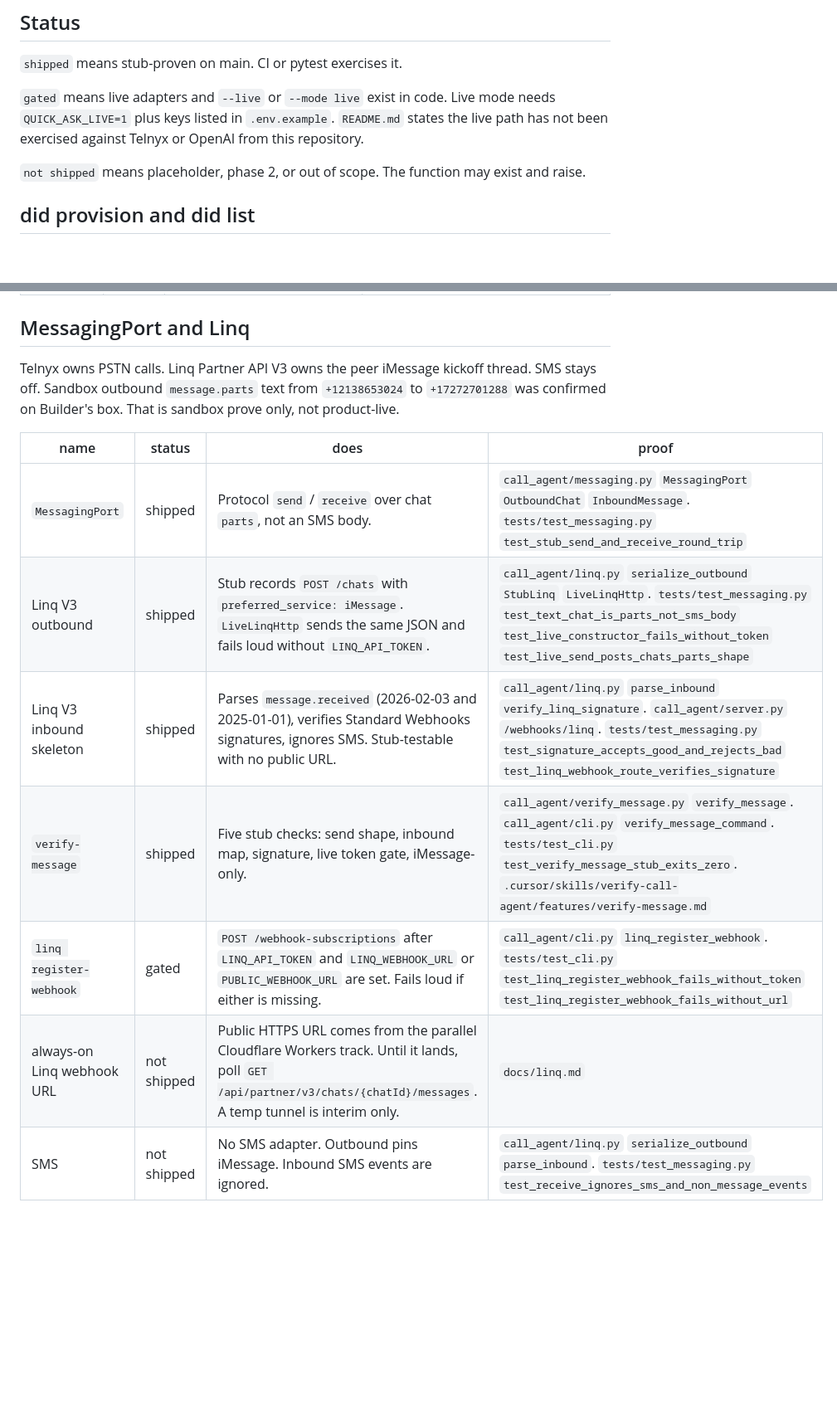
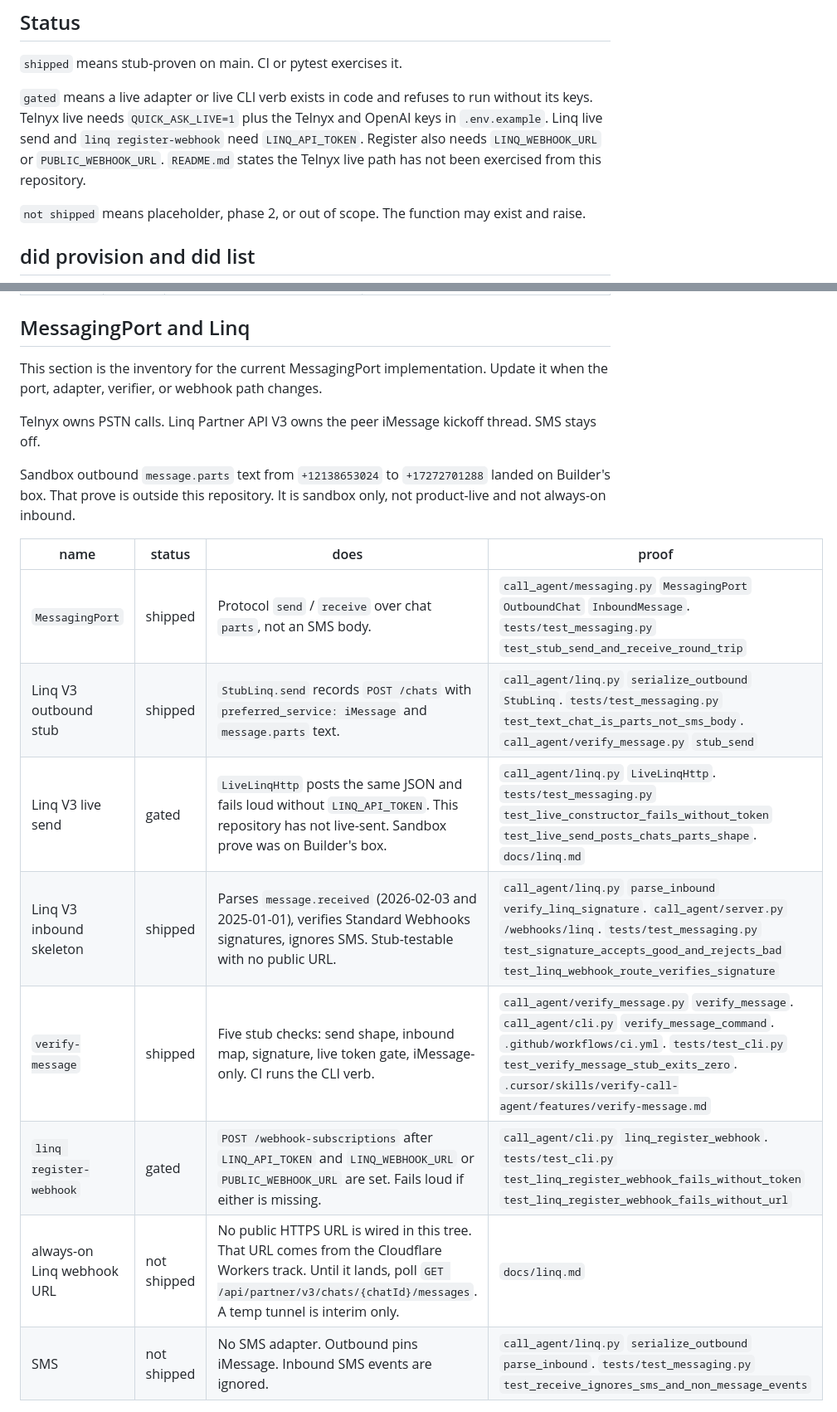
Before and after one commit to natecl/call-agent, a Markdown page: docs/FEATURE_MAP.md, 2 parts joined by grey strips. Shown at 83% size. Rendered like a GitHub page; blank space fills up the shorter version.

Commit message:
docs(feature-map): keep MessagingPort inventory honest
Split stub outbound from gated live send. Mark always-on webhook URL
as not shipped. Record that sandbox prove happened on Builder's box,
not in this repository.

Co-authored-by: natecl <natecl@users.noreply.github.com>

```diff
--- a/docs/FEATURE_MAP.md
+++ b/docs/FEATURE_MAP.md
@@ -6,7 +6,7 @@ This file lists what `main` implements today. It is not a plan. How to run the C
 
 `shipped` means stub-proven on main. CI or pytest exercises it.
 
-`gated` means live adapters and `--live` or `--mode live` exist in code. Live mode needs `QUICK_ASK_LIVE=1` plus keys listed in `.env.example`. `README.md` states the live path has not been exercised against Telnyx or OpenAI from this repository.
+`gated` means a live adapter or live CLI verb exists in code and refuses to run without its keys. Telnyx live needs `QUICK_ASK_LIVE=1` plus the Telnyx and OpenAI keys in `.env.example`. Linq live send and `linq register-webhook` need `LINQ_API_TOKEN`. Register also needs `LINQ_WEBHOOK_URL` or `PUBLIC_WEBHOOK_URL`. `README.md` states the Telnyx live path has not been exercised from this repository.
 
 `not shipped` means placeholder, phase 2, or out of scope. The function may exist and raise.
 
@@ -77,16 +77,21 @@ Live mode uses `LiveTelnyxHttp`, `LiveTelnyxMedia`, and `LiveGptLive`.
 
 ## MessagingPort and Linq
 
-Telnyx owns PSTN calls. Linq Partner API V3 owns the peer iMessage kickoff thread. SMS stays off. Sandbox outbound `message.parts` text from `+12138653024` to `+17272701288` was confirmed on Builder's box. That is sandbox prove only, not product-live.
+This section is the inventory for the current MessagingPort implementation. Update it when the port, adapter, verifier, or webhook path changes.
+
+Telnyx owns PSTN calls. Linq Partner API V3 owns the peer iMessage kickoff thread. SMS stays off.
+
+Sandbox outbound `message.parts` text from `+12138653024` to `+17272701288` landed on Builder's box. That prove is outside this repository. It is sandbox only, not product-live and not always-on inbound.
 
 | name | status | does | proof |
 | --- | --- | --- | --- |
 | `MessagingPort` | shipped | Protocol `send` / `receive` over chat `parts`, not an SMS body. | `call_agent/messaging.py` `MessagingPort` `OutboundChat` `InboundMessage`. `tests/test_messaging.py` `test_stub_send_and_receive_round_trip` |
-| Linq V3 outbound | shipped | Stub records `POST /chats` with `preferred_service: iMessage`. `LiveLinqHttp` sends the same JSON and fails loud without `LINQ_API_TOKEN`. | `call_agent/linq.py` `serialize_outbound` `StubLinq` `LiveLinqHttp`. `tests/test_messaging.py` `test_text_chat_is_parts_not_sms_body` `test_live_constructor_fails_without_token` `test_live_send_posts_chats_parts_shape` |
+| Linq V3 outbound stub | shipped | `StubLinq.send` records `POST /chats` with `preferred_service: iMessage` and `message.parts` text. | `call_agent/linq.py` `serialize_outbound` `StubLinq`. `tests/test_messaging.py` `test_text_chat_is_parts_not_sms_body`. `call_agent/verify_message.py` `stub_send` |
+| Linq V3 live send | gated | `LiveLinqHttp` posts the same JSON and fails loud without `LINQ_API_TOKEN`. This repository has not live-sent. Sandbox prove was on Builder's box. | `call_agent/linq.py` `LiveLinqHttp`. `tests/test_messaging.py` `test_live_constructor_fails_without_token` `test_live_send_posts_chats_parts_shape`. `docs/linq.md` |
 | Linq V3 inbound skeleton | shipped | Parses `message.received` (2026-02-03 and 2025-01-01), verifies Standard Webhooks signatures, ignores SMS. Stub-testable with no public URL. | `call_agent/linq.py` `parse_inbound` `verify_linq_signature`. `call_agent/server.py` `/webhooks/linq`. `tests/test_messaging.py` `test_signature_accepts_good_and_rejects_bad` `test_linq_webhook_route_verifies_signature` |
-| `verify-message` | shipped | Five stub checks: send shape, inbound map, signature, live token gate, iMessage-only. | `call_agent/verify_message.py` `verify_message`. `call_agent/cli.py` `verify_message_command`. `tests/test_cli.py` `test_verify_message_stub_exits_zero`. `.cursor/skills/verify-call-agent/features/verify-message.md` |
+| `verify-message` | shipped | Five stub checks: send shape, inbound map, signature, live token gate, iMessage-only. CI runs the CLI verb. | `call_agent/verify_message.py` `verify_message`. `call_agent/cli.py` `verify_message_command`. `.github/workflows/ci.yml`. `tests/test_cli.py` `test_verify_message_stub_exits_zero`. `.cursor/skills/verify-call-agent/features/verify-message.md` |
 | `linq register-webhook` | gated | `POST /webhook-subscriptions` after `LINQ_API_TOKEN` and `LINQ_WEBHOOK_URL` or `PUBLIC_WEBHOOK_URL` are set. Fails loud if either is missing. | `call_agent/cli.py` `linq_register_webhook`. `tests/test_cli.py` `test_linq_register_webhook_fails_without_token` `test_linq_register_webhook_fails_without_url` |
-| always-on Linq webhook URL | not shipped | Public HTTPS URL comes from the parallel Cloudflare Workers track. Until it lands, poll `GET /api/partner/v3/chats/{chatId}/messages`. A temp tunnel is interim only. | `docs/linq.md` |
+| always-on Linq webhook URL | not shipped | No public HTTPS URL is wired in this tree. That URL comes from the Cloudflare Workers track. Until it lands, poll `GET /api/partner/v3/chats/{chatId}/messages`. A temp tunnel is interim only. | `docs/linq.md` |
 | SMS | not shipped | No SMS adapter. Outbound pins iMessage. Inbound SMS events are ignored. | `call_agent/linq.py` `serialize_outbound` `parse_inbound`. `tests/test_messaging.py` `test_receive_ignores_sms_and_non_message_events` |
 
 ## Design
```
